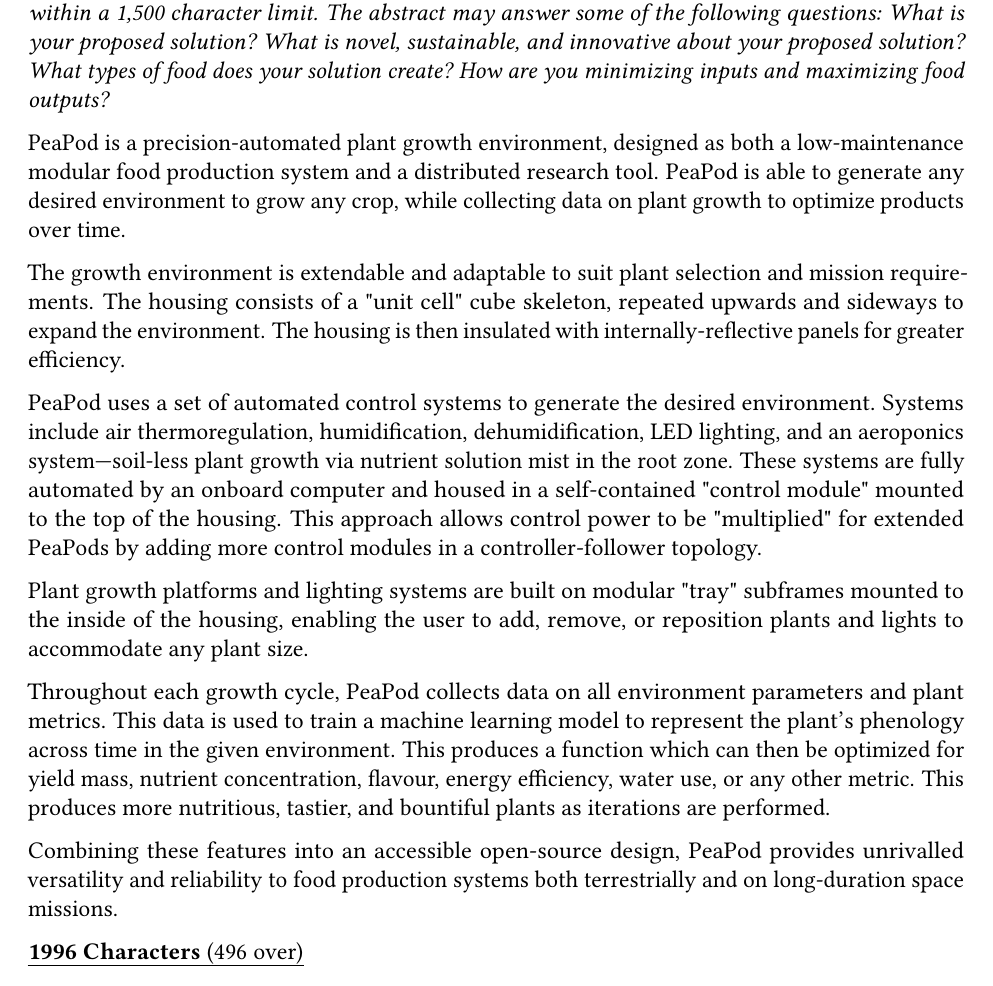
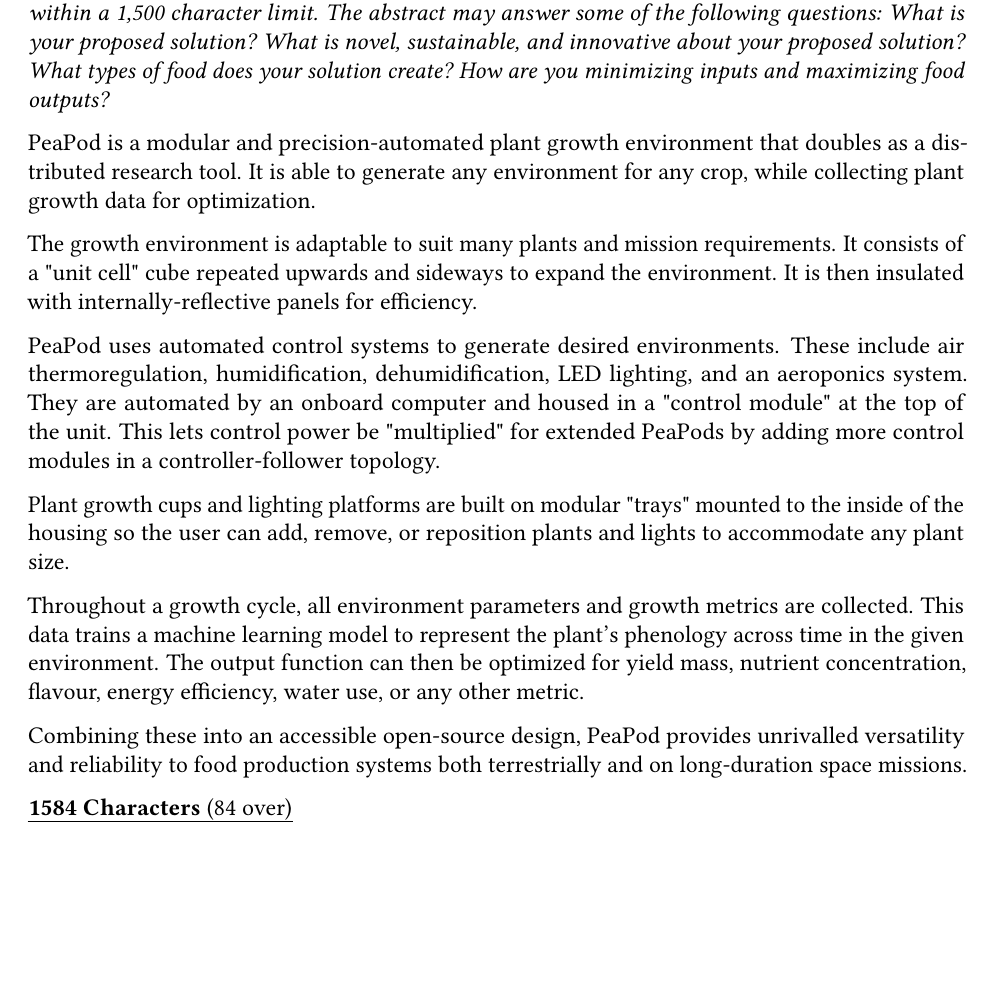
Before and after one commit to PeaPodTechnologies/PeaPod, a LaTeX document (docs/design/designreport/DesignReport.tex): part of page 3 of 23, cut so that both start at the same text, the shorter picture padded with empty space. Compiled offline with pdfLaTeX.

Commit message:
2nd Cut to Design Abstract

```diff
--- a/docs/design/designreport/DesignReport.tex
+++ b/docs/design/designreport/DesignReport.tex
@@ -74,20 +74,20 @@
 \section{Design Abstract}
 \textbf{Prompt}: \textit{Please provide a brief summary description of your proposed food production technology within a 1,500 character limit. The abstract may answer some of the following questions: What is your proposed solution? What is novel, sustainable, and innovative about your proposed solution? What types of food does your solution create? How are you minimizing inputs and maximizing food outputs?}
 
-PeaPod is a precision-automated plant growth environment, designed as both a low-maintenance modular food production system and a distributed research tool. PeaPod is able to generate any desired environment to grow any crop, while collecting data on plant growth to optimize products over time.
+PeaPod is a modular and precision-automated plant growth environment that doubles as a distributed research tool. It is able to generate any environment for any crop, while collecting plant growth data for optimization.
 
-The growth environment is extendable and adaptable to suit plant selection and mission requirements. The housing consists of a "unit cell" cube skeleton, repeated upwards and sideways to expand the environment. The housing is then insulated with internally-reflective panels for greater efficiency.
+The growth environment is adaptable to suit many plants and mission requirements. It consists of a "unit cell" cube repeated upwards and sideways to expand the environment. It is then insulated with internally-reflective panels for efficiency.
 
-PeaPod uses a set of automated control systems to generate the desired environment. Systems include air thermoregulation, humidification, dehumidification, LED lighting, and an aeroponics system---soil-less plant growth via nutrient solution mist in the root zone. These systems are fully automated by an onboard computer and housed in a self-contained "control module" mounted to the top of the housing. This approach allows control power to be "multiplied" for extended PeaPods by adding more control modules in a controller-follower topology.
+PeaPod uses automated control systems to generate desired environments. These include air thermoregulation, humidification, dehumidification, LED lighting, and an aeroponics system. They are automated by an onboard computer and housed in a "control module" at the top of the unit. This lets control power be "multiplied" for extended PeaPods by adding more control modules in a controller-follower topology.
 
-Plant growth platforms and lighting systems are built on modular "tray" subframes mounted to the inside of the housing, enabling the user to add, remove, or reposition plants and lights to accommodate any plant size.
+Plant growth cups and lighting platforms are built on modular "trays" mounted to the inside of the housing so the user can add, remove, or reposition plants and lights to accommodate any plant size.
 
-Throughout each growth cycle, PeaPod collects data on all environment parameters and plant metrics. This data is used to train a machine learning model to represent the plant's phenology across time in the given environment. This produces a function which can then be optimized for yield mass, nutrient concentration, flavour, energy efficiency, water use, or any other metric. This produces more nutritious, tastier, and bountiful plants as iterations are performed.
+Throughout a growth cycle, all environment parameters and growth metrics are collected. This data trains a machine learning model to represent the plant's phenology across time in the given environment. The output function can then be optimized for yield mass, nutrient concentration, flavour, energy efficiency, water use, or any other metric.
 % If crunch for words, cut this^
 
-Combining these features into an accessible open-source design, PeaPod provides unrivalled versatility and reliability to food production systems both terrestrially and on long-duration space missions.
+Combining these into an accessible open-source design, PeaPod provides unrivalled versatility and reliability to food production systems both terrestrially and on long-duration space missions.
 
-\uline{\textbf{1996 Characters} (496 over)}
+\uline{\textbf{1584 Characters} (84 over)}
 
 \newpage
 
```
Also changed, not shown: docs/design/designreport/DesignReport.pdf.
